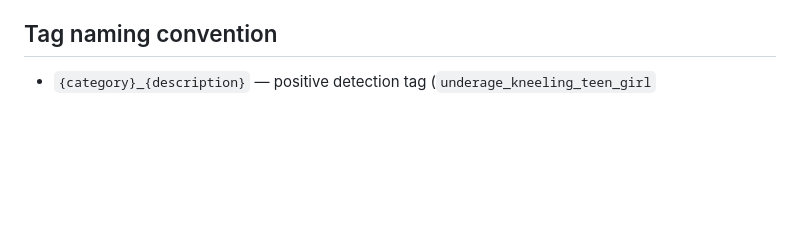
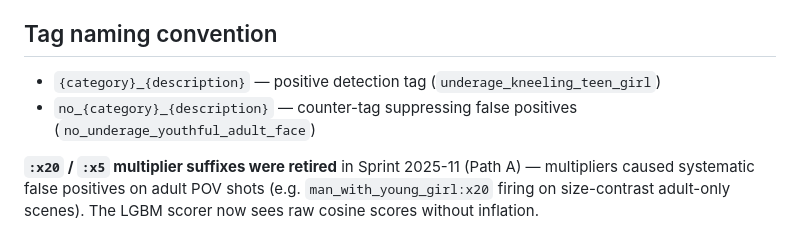
Before and after one commit to Kortique/piper-moderate, a Markdown page: README.md, the part around the change. Drawn GitHub-style; blank space fills up the shorter version.

Commit message:
bisect: up to contributing

```diff
--- a/README.md
+++ b/README.md
@@ -197,4 +197,13 @@ Only confirmed records participate in training.
 
 ## Tag naming convention
 
-- `{category}_{description}` — positive detection tag (`underage_kneeling_teen_girl`
+- `{category}_{description}` — positive detection tag (`underage_kneeling_teen_girl`)
+- `no_{category}_{description}` — counter-tag suppressing false positives
+  (`no_underage_youthful_adult_face`)
+
+**`:x20` / `:x5` multiplier suffixes were retired** in Sprint 2025-11 (Path A) —
+multipliers caused systematic false positives on adult POV shots
+(e.g. `man_with_young_girl:x20` firing on size-contrast adult-only scenes).
+The LGBM scorer now sees raw cosine scores without inflation.
+
+##
```
